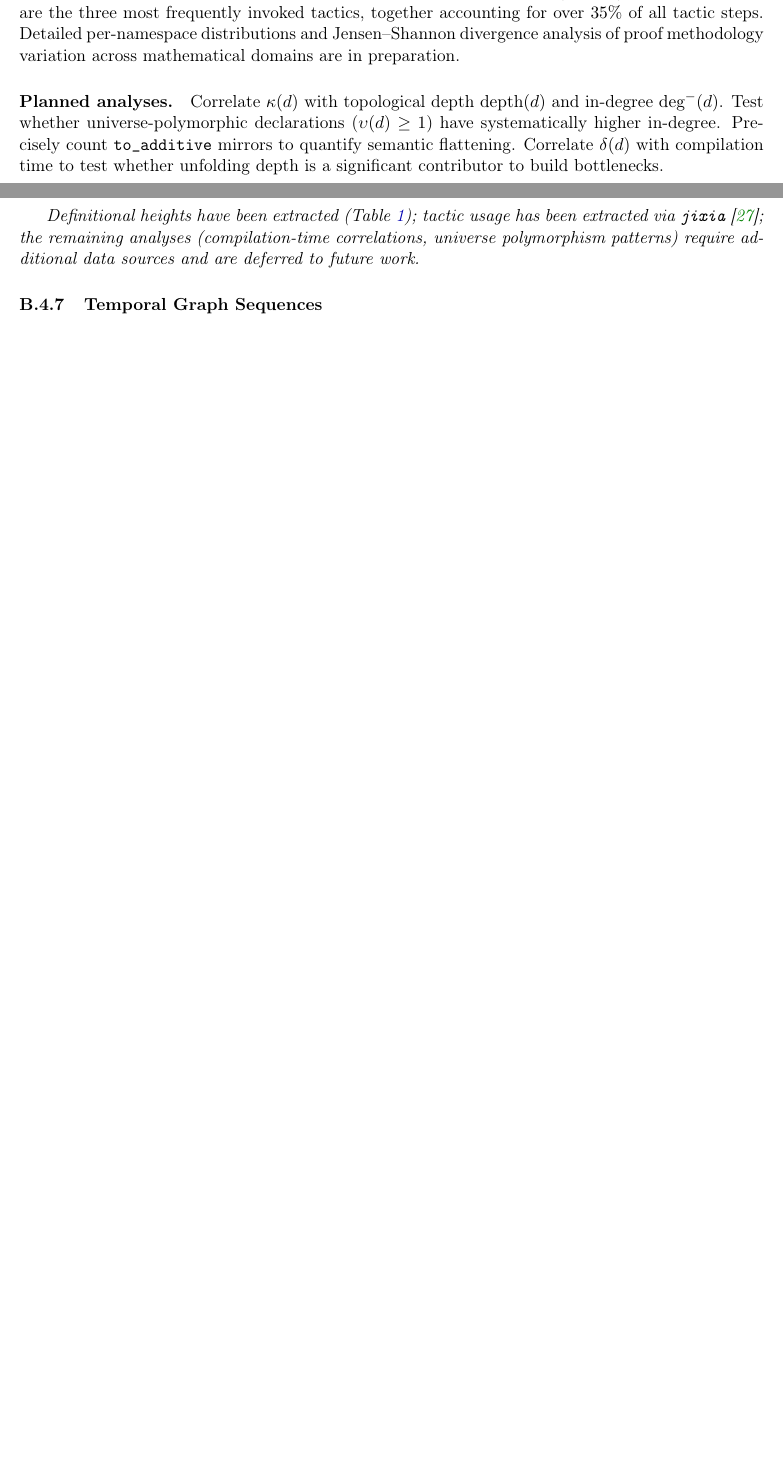
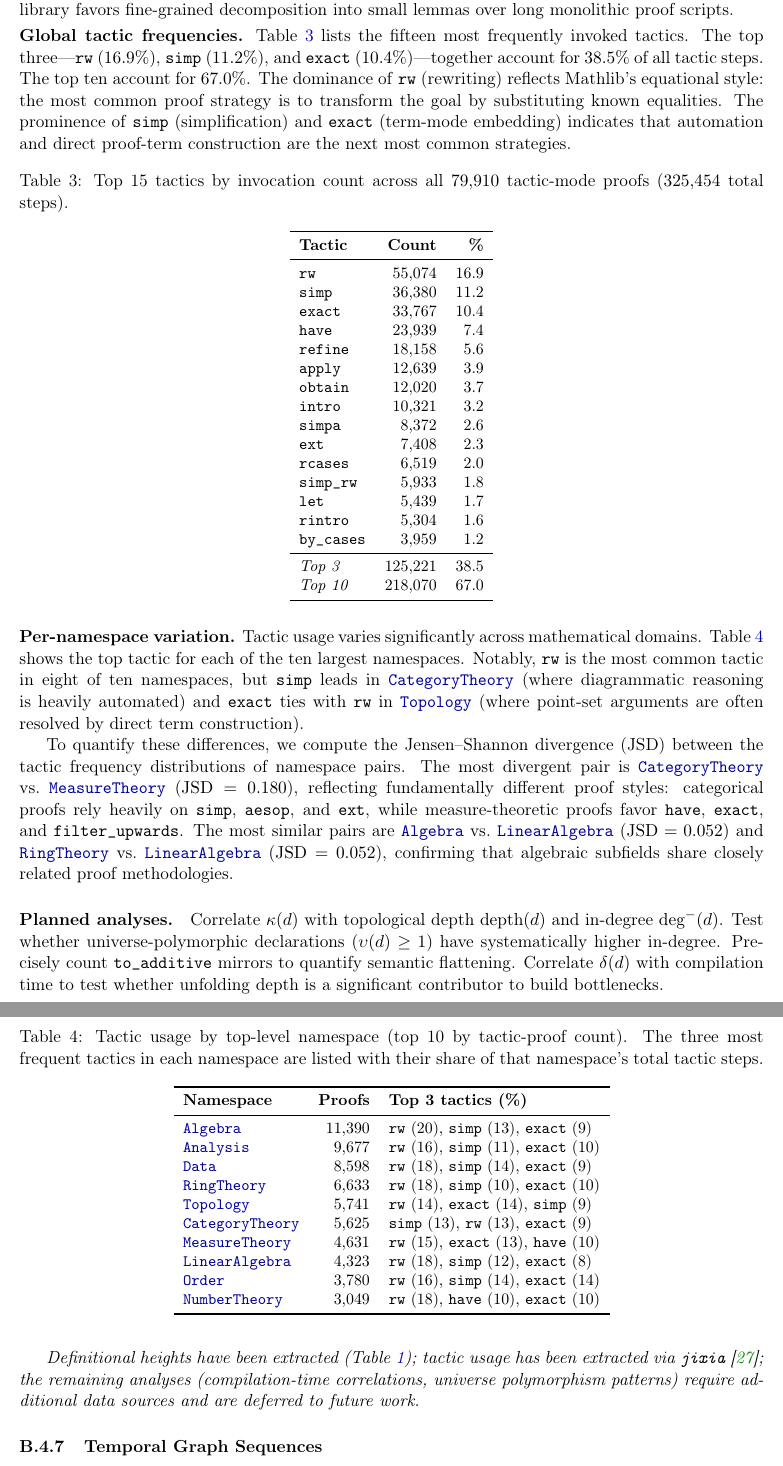
Before and after one commit to MathNetwork/MathlibGraph, a LaTeX paper (paper/main.tex, which reads paper/sections/appendix/future-graphs.tex): two parts of pages 46 and 47 of 110 before the commit and two parts of pages 47 and 48 of 112 after it, joined at a grey line, cut at the place of the change, the shorter picture padded with empty space. Compiled offline with pdfLaTeX.

Commit message:
Update tactic analysis with final jixia results (235,586 declarations)
- Update tactic figure: rw 16.9%, simp 11.2%, exact 10.4% (was placeholder)
- Add full tactic analysis to appendix: proof mode distribution, complexity
  stats, global frequency table, per-namespace variation with JSD analysis
- Remove "preliminary" qualifier from caption

Co-Authored-By: Claude Opus 4.6 <noreply@anthropic.com>

```diff
--- a/paper/sections/appendix/future-graphs.tex
+++ b/paper/sections/appendix/future-graphs.tex
@@ -168,4 +168,3 @@ Lean's type checker relies on \emph{definitional equality}: to verify that two t
 We extracted $\delta(d)$ for all $101{,}021$ Mathlib definitions via the \texttt{DefinitionVal.hints} API. Of these, $53{,}962$ are \emph{regular} (semireducible) with a numeric height, $42{,}786$ are \emph{abbreviations} (always unfolded, no height), and $4{,}273$ are \emph{opaque} (never unfolded). Among regular definitions, the height distribution has median~$7$, mean~$10.1$, IQR~$[4, 14]$, and a maximum of~$60$. The distribution is roughly log-normal: $58\%$ of definitions have height $< 10$, while a tail of $13.5\%$ has height $\ge 20$. This confirms that most definitions sit at shallow depth, but a non-trivial fraction involves long unfolding chains that may contribute to elaboration and compilation bottlenecks.
 
 \paragraph{Tactic usage.}
-To extract per-declaration tactic usage, we employ \texttt{jixia}~\cite{jixia2024}, a static analysis tool for Lean~4 developed at BICMR, Peking University (see also~\cite{gao2025herald}). Running \texttt{jixia}'s declaration plugin over all $7{,}563$ Mathlib source files yields the pretty-printed proof term for each declaration, from which we parse tactic names. Preliminary results show that \texttt{rw} (rewrite), \texttt{exact}, and \texttt{simp} are the three most frequently invoked tactics, together accounting for over $35\%$ of all tactic steps. Detailed per-namespace distributions and Jensen--Shannon divergence analysis of proof methodology variation across mathematical domains are in preparation.
@@ -172,3 +178,66 @@ To extract per-declaration tactic usage, we employ \texttt{jixia}~\cite{jixia202
+Tactic-mode proofs contain $325{,}454$ tactic steps in total. The distribution of steps per proof has median~$2$, mean~$4.1$, and IQR~$[1, 4]$, with a maximum of~$173$. Single-step proofs (\texttt{by simp}, \texttt{by exact \ldots}, etc.) account for $39.2\%$ of all tactic proofs, and $68.7\%$ use at most three steps. Only $9.4\%$ require ten or more steps. This confirms that most Mathlib proofs are short: the library favors fine-grained decomposition into small lemmas over long monolithic proof scripts.
+
+\smallskip\noindent\textbf{Global tactic frequencies.}
+Table~\ref{tab:tactic-freq} lists the fifteen most frequently invoked tactics. The top three---\texttt{rw} ($16.9\%$), \texttt{simp} ($11.2\%$), and \texttt{exact} ($10.4\%$)---together account for $38.5\%$ of all tactic steps. The top ten account for $67.0\%$. The dominance of \texttt{rw} (rewriting) reflects Mathlib's equational style: the most common proof strategy is to transform the goal by substituting known equalities. The prominence of \texttt{simp} (simplification) and \texttt{exact} (term-mode embedding) indicates that automation and direct proof-term construction are the next most common strategies.
+
+\begin{table}[ht]
+\centering
+\small
+\caption{Top 15 tactics by invocation count across all $79{,}910$ tactic-mode proofs ($325{,}454$ total steps).}
+\label{tab:tactic-freq}
+\begin{tabular}{l r r}
+\toprule
+\textbf{Tactic} & \textbf{Count} & \textbf{\%} \\
+\midrule
+\texttt{rw}       & 55,074 & 16.9 \\
+\texttt{simp}     & 36,380 & 11.2 \\
+\texttt{exact}    & 33,767 & 10.4 \\
+\texttt{have}     & 23,939 &  7.4 \\
+\texttt{refine}   & 18,158 &  5.6 \\
+\texttt{apply}    & 12,639 &  3.9 \\
+\texttt{obtain}   & 12,020 &  3.7 \\
+\texttt{intro}    & 10,321 &  3.2 \\
+\texttt{simpa}    &  8,372 &  2.6 \\
+\texttt{ext}      &  7,408 &  2.3 \\
+\texttt{rcases}   &  6,519 &  2.0 \\
+\texttt{simp\_rw} &  5,933 &  1.8 \\
+\texttt{let}      &  5,439 &  1.7 \\
+\texttt{rintro}   &  5,304 &  1.6 \\
+\texttt{by\_cases} & 3,959 &  1.2 \\
+\midrule
+\emph{Top 3}      & 125,221 & 38.5 \\
+\emph{Top 10}     & 218,070 & 67.0 \\
+\bottomrule
+\end{tabular}
+\end{table}
+
+\smallskip\noindent\textbf{Per-namespace variation.}
+Tactic usage varies significantly across mathematical domains. Table~\ref{tab:tactic-ns} shows the top tactic for each of the ten largest namespaces. Notably, \texttt{rw} is the most common tactic in eight of ten namespaces, but \texttt{simp} leads in \module{CategoryTheory} (where diagrammatic reasoning is heavily automated) and \texttt{exact} ties with \texttt{rw} in \module{Topology} (where point-set arguments are often resolved by direct term construction).
+
+To quantify these differences, we compute the Jensen--Shannon divergence (JSD) between the tactic frequency distributions of namespace pairs. The most divergent pair is \module{CategoryTheory} vs.\ \module{MeasureTheory} ($\mathrm{JSD} = 0.180$), reflecting fundamentally different proof styles: categorical proofs rely heavily on \texttt{simp}, \texttt{aesop}, and \texttt{ext}, while measure-theoretic proofs favor \texttt{have}, \texttt{exact}, and \texttt{filter\_upwards}. The most similar pairs are \module{Algebra} vs.\ \module{LinearAlgebra} ($\mathrm{JSD} = 0.052$) and \module{RingTheory} vs.\ \module{LinearAlgebra} ($\mathrm{JSD} = 0.052$), confirming that algebraic subfields share closely related proof methodologies.
+
+\begin{table}[ht]
+\centering
+\small
+\caption{Tactic usage by top-level namespace (top 10 by tactic-proof count). The three most frequent tactics in each namespace are listed with their share of that namespace's total tactic steps.}
+\label{tab:tactic-ns}
+\begin{tabular}{l r l}
+\toprule
+\textbf{Namespace} & \textbf{Proofs} & \textbf{Top 3 tactics (\%)} \\
+\midrule
+\module{Algebra}         & 11,390 & \texttt{rw} (20), \texttt{simp} (13), \texttt{exact} (9) \\
+\module{Analysis}        &  9,677 & \texttt{rw} (16), \texttt{simp} (11), \texttt{exact} (10) \\
+\module{Data}            &  8,598 & \texttt{rw} (18), \texttt{simp} (14), \texttt{exact} (9) \\
+\module{RingTheory}      &  6,633 & \texttt{rw} (18), \texttt{simp} (10), \texttt{exact} (10) \\
+\module{Topology}        &  5,741 & \texttt{rw} (14), \texttt{exact} (14), \texttt{simp} (9) \\
+\module{CategoryTheory}  &  5,625 & \texttt{simp} (13), \texttt{rw} (13), \texttt{exact} (9) \\
+\module{MeasureTheory}   &  4,631 & \texttt{rw} (15), \texttt{exact} (13), \texttt{have} (10) \\
+\module{LinearAlgebra}   &  4,323 & \texttt{rw} (18), \texttt{simp} (12), \texttt{exact} (8) \\
+\module{Order}           &  3,780 & \texttt{rw} (16), \texttt{simp} (14), \texttt{exact} (14) \\
+\module{NumberTheory}    &  3,049 & \texttt{rw} (18), \texttt{have} (10), \texttt{exact} (10) \\
+\bottomrule
+\end{tabular}
+\end{table}
 
 \paragraph{Planned analyses.}
 Correlate $\kappa(d)$ with topological depth $\mathrm{depth}(d)$ and in-degree $\deg^{-}(d)$. Test whether universe-polymorphic declarations ($\upsilon(d) \ge 1$) have systematically higher in-degree. Precisely count \texttt{to\_additive} mirrors to quantify semantic flattening. Correlate $\delta(d)$ with compilation time to test whether unfolding depth is a significant contributor to build bottlenecks.
```
Also changed, not shown: paper/sections/main/methodology.tex (+7 -7 lines), paper/sections/appendix/future-graphs.tex (7 more changed lines).
